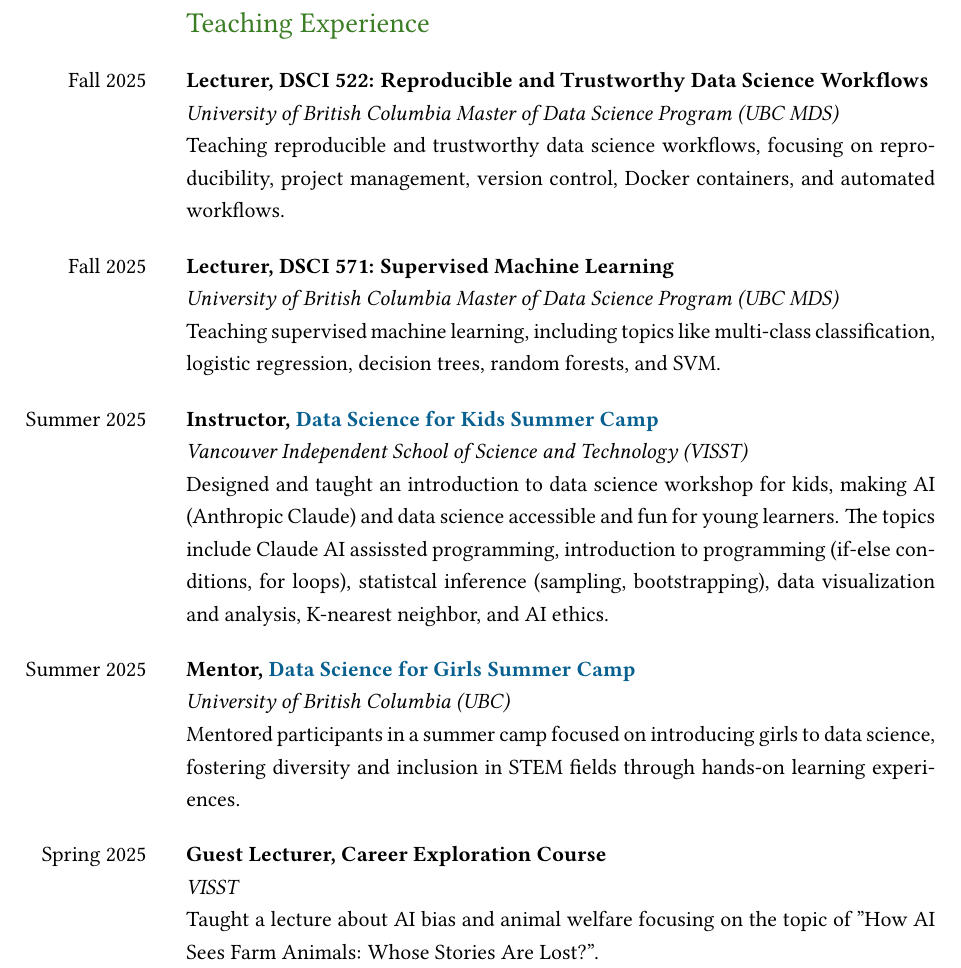
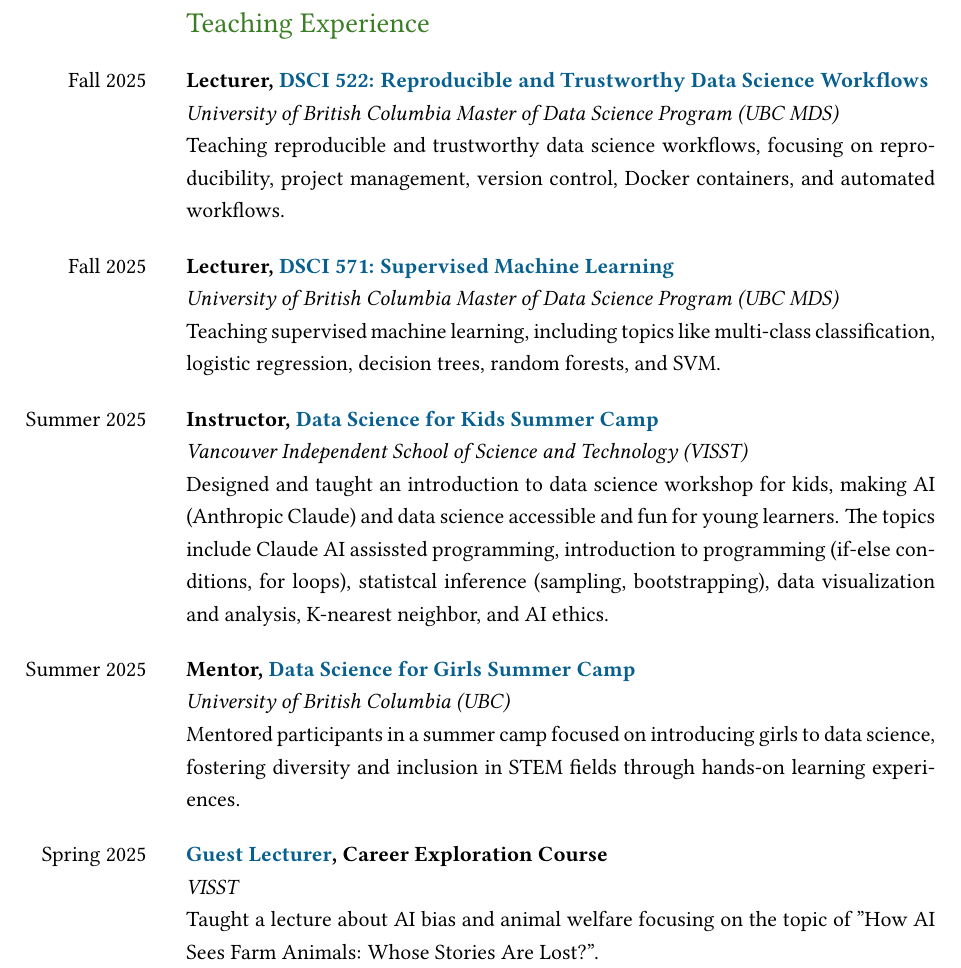
Before and after one commit to skysheng7/skysheng7.github.io, a LaTeX CV (cv/Sky_CV.tex): part of page 7 of 18, cut so that both start at the same text. Compiled offline with pdfLaTeX.

Commit message:
add links

```diff
--- a/cv/Sky_CV.tex
+++ b/cv/Sky_CV.tex
@@ -310,11 +310,11 @@ National English Speech Competition -- \textbf{Third Place}
 % --- Section: Teaching experience ---
 \begin{SectionTable}{\headingfont Teaching Experience}
 Fall 2025 &
-\textbf{Lecturer, DSCI 522: Reproducible and Trustworthy Data Science Workflows} \newline
+\textbf{Lecturer, \href{https://ubc-mds.github.io/descriptions/}{DSCI 522: Reproducible and Trustworthy Data Science Workflows}} \newline
 \textit{University of British Columbia Master of Data Science Program (UBC MDS)}\newline
 Teaching reproducible and trustworthy data science workflows, focusing on reproducibility, project management, version control, Docker containers, and automated workflows. \\
 Fall 2025 &
-\textbf{Lecturer, DSCI 571: Supervised Machine Learning} \newline
+\textbf{Lecturer, \href{https://ubc-mds.github.io/descriptions/}{DSCI 571: Supervised Machine Learning}} \newline
 \textit{University of British Columbia Master of Data Science Program (UBC MDS)}\newline
 Teaching supervised machine learning, including topics like multi-class classification, logistic regression, decision trees, random forests, and SVM. \\
 Summer 2025 &
@@ -326,7 +326,7 @@ Summer 2025 &
 \textit{University of British Columbia (UBC)}\newline
 Mentored participants in a summer camp focused on introducing girls to data science, fostering diversity and inclusion in STEM fields through hands-on learning experiences. \\
 Spring 2025 &
-\textbf{Guest Lecturer, Career Exploration Course} \newline
+\textbf{\href{https://visst.substack.com/p/guest-speaker-sky-sheng}{Guest Lecturer}, Career Exploration Course} \newline
 \textit{VISST}\newline
 Taught a lecture about AI bias and animal welfare focusing on the topic of "How AI Sees Farm Animals: Whose Stories Are Lost?". \\
 Spring 2025 &
```
Also changed, not shown: cv/Sky_CV.pdf, 1 other file.
